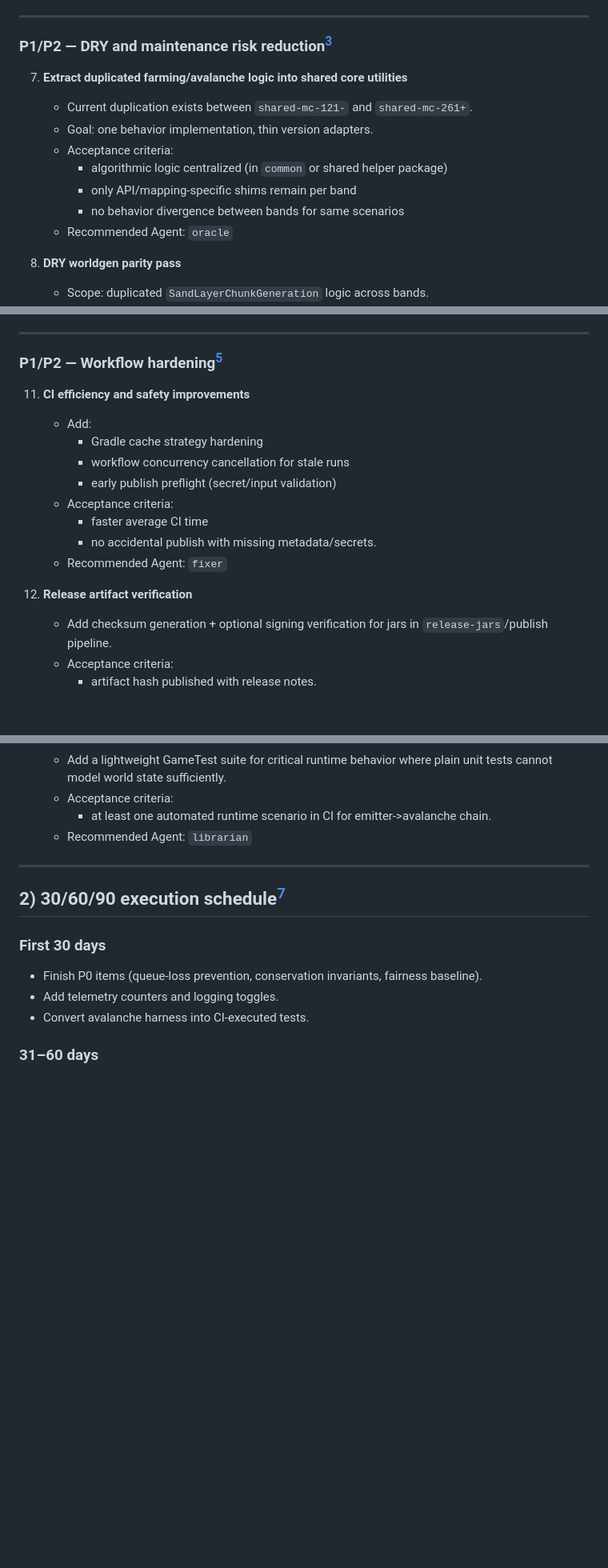
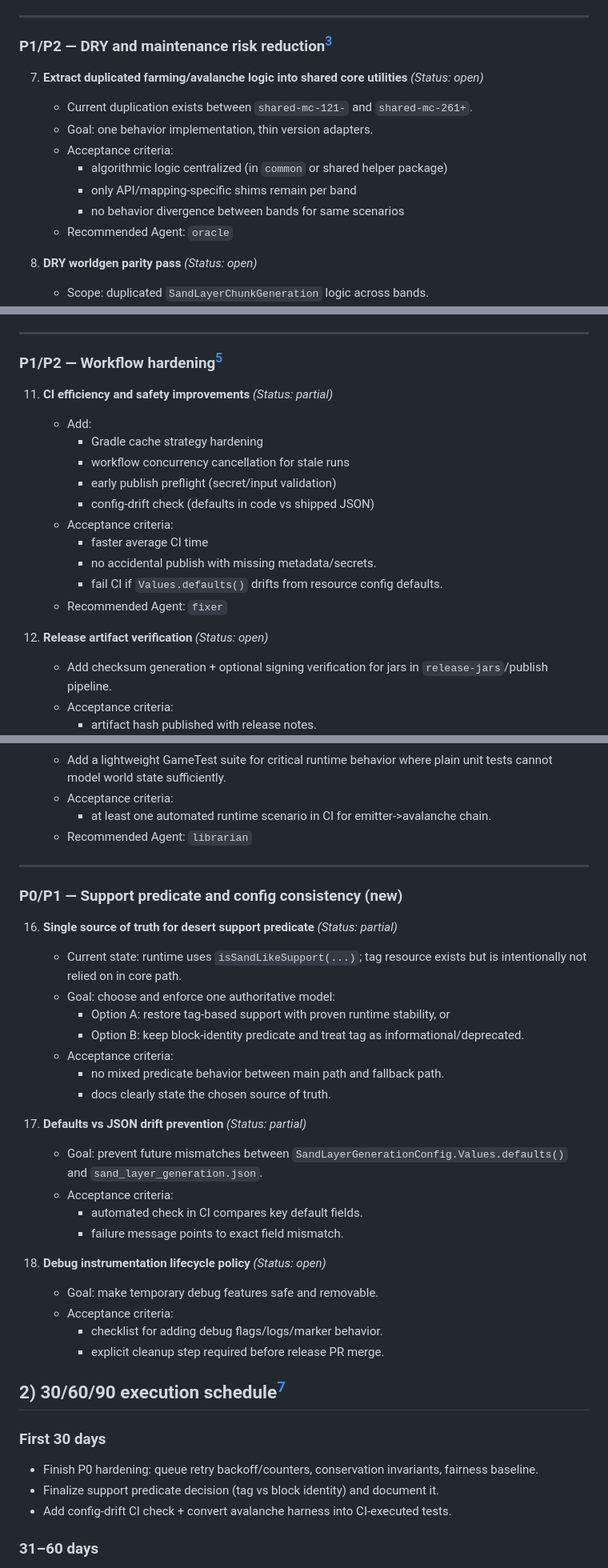
Before and after one commit to d-es-ign/fabric-darude, a Markdown page: docs/mod-improvement-plan.md, 3 parts joined by grey strips. Shown at 80% size. GitHub-like rendering; blank space fills up the shorter version.

```diff
--- a/docs/mod-improvement-plan.md
+++ b/docs/mod-improvement-plan.md
@@ -63,7 +80,7 @@ This plan captures high-impact improvements across runtime behavior, maintainabi
 
 ### P1/P2 — DRY and maintenance risk reduction[^dry-agent]
 
-7. **Extract duplicated farming/avalanche logic into shared core utilities**
+7. **Extract duplicated farming/avalanche logic into shared core utilities** *(Status: open)*
    - Current duplication exists between `shared-mc-121-` and `shared-mc-261+`.
    - Goal: one behavior implementation, thin version adapters.
    - Acceptance criteria:
@@ -72,7 +89,7 @@ This plan captures high-impact improvements across runtime behavior, maintainabi
      - no behavior divergence between bands for same scenarios
    - Recommended Agent: `oracle`
 
-8. **DRY worldgen parity pass**
+8. **DRY worldgen parity pass** *(Status: open)*
    - Scope: duplicated `SandLayerChunkGeneration` logic across bands.
    - Acceptance criteria:
      - shared decision logic extracted or generated parity checks added.
@@ -106,17 +123,19 @@ This plan captures high-impact improvements across runtime behavior, maintainabi
 
 ### P1/P2 — Workflow hardening[^workflow-agent]
 
-11. **CI efficiency and safety improvements**
+11. **CI efficiency and safety improvements** *(Status: partial)*
     - Add:
       - Gradle cache strategy hardening
       - workflow concurrency cancellation for stale runs
       - early publish preflight (secret/input validation)
+      - config-drift check (defaults in code vs shipped JSON)
     - Acceptance criteria:
       - faster average CI time
       - no accidental publish with missing metadata/secrets.
+      - fail CI if `Values.defaults()` drifts from resource config defaults.
     - Recommended Agent: `fixer`
 
-12. **Release artifact verification**
+12. **Release artifact verification** *(Status: open)*
     - Add checksum generation + optional signing verification for jars in `release-jars`/publish pipeline.
     - Acceptance criteria:
       - artifact hash published with release notes.
@@ -151,12 +170,35 @@ This plan captures high-impact improvements across runtime behavior, maintainabi
 
 ---
 
+### P0/P1 — Support predicate and config consistency (new)
+
+16. **Single source of truth for desert support predicate** *(Status: partial)*
+    - Current state: runtime uses `isSandLikeSupport(...)`; tag resource exists but is intentionally not relied on in core path.
+    - Goal: choose and enforce one authoritative model:
+      - Option A: restore tag-based support with proven runtime stability, or
+      - Option B: keep block-identity predicate and treat tag as informational/deprecated.
+    - Acceptance criteria:
+      - no mixed predicate behavior between main path and fallback path.
+      - docs clearly state the chosen source of truth.
+
+17. **Defaults vs JSON drift prevention** *(Status: partial)*
+    - Goal: prevent future mismatches between `SandLayerGenerationConfig.Values.defaults()` and `sand_layer_generation.json`.
+    - Acceptance criteria:
+      - automated check in CI compares key default fields.
+      - failure message points to exact field mismatch.
+
+18. **Debug instrumentation lifecycle policy** *(Status: open)*
+    - Goal: make temporary debug features safe and removable.
+    - Acceptance criteria:
+      - checklist for adding debug flags/logs/marker behavior.
+      - explicit cleanup step required before release PR merge.
+
 ## 2) 30/60/90 execution schedule[^schedule-agent]
 
 ### First 30 days
-- Finish P0 items (queue-loss prevention, conservation invariants, fairness baseline).
-- Add telemetry counters and logging toggles.
-- Convert avalanche harness into CI-executed tests.
+- Finish P0 hardening: queue retry backoff/counters, conservation invariants, fairness baseline.
+- Finalize support predicate decision (tag vs block identity) and document it.
+- Add config-drift CI check + convert avalanche harness into CI-executed tests.
 
 ### 31–60 days
 - Coalesce avalanche processing windows and optimize farming scan strategy.
```
Also changed, not shown: other parts of docs/mod-improvement-plan.md (+51 -26 lines).
